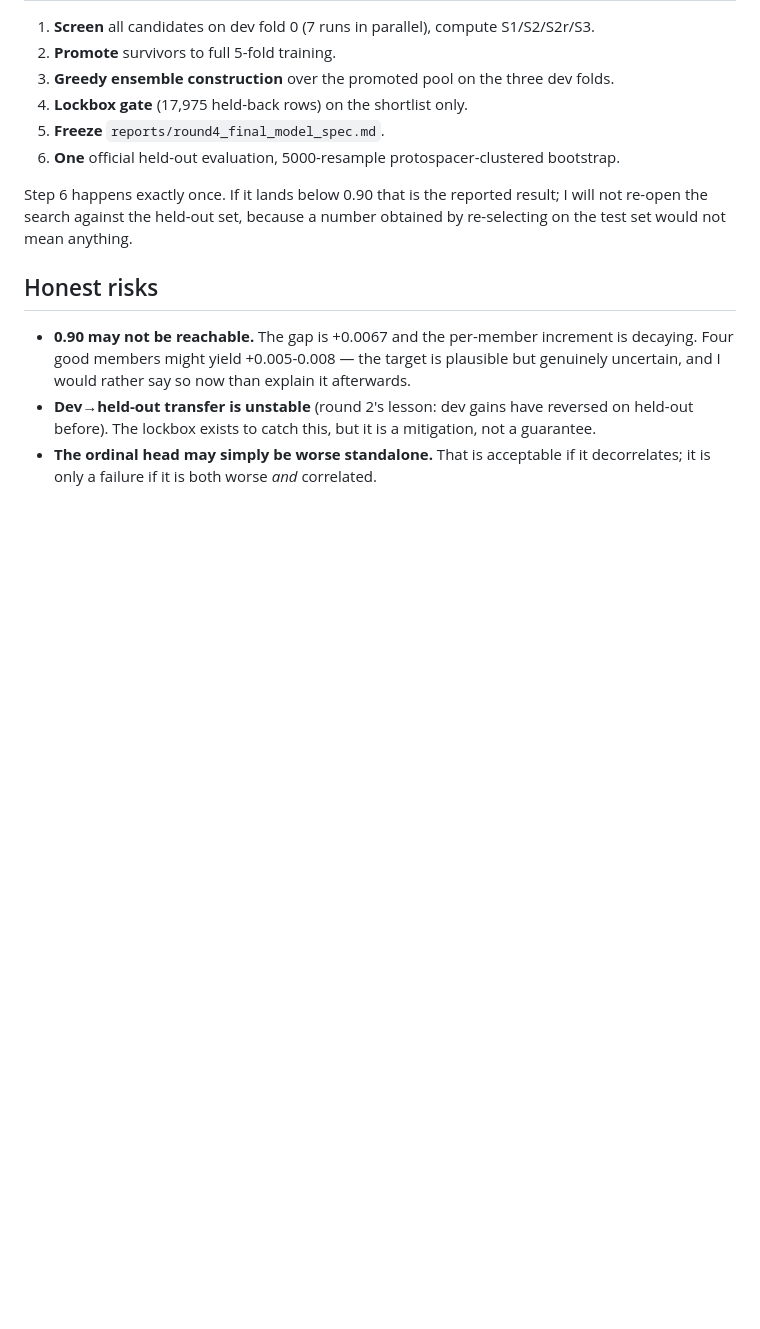
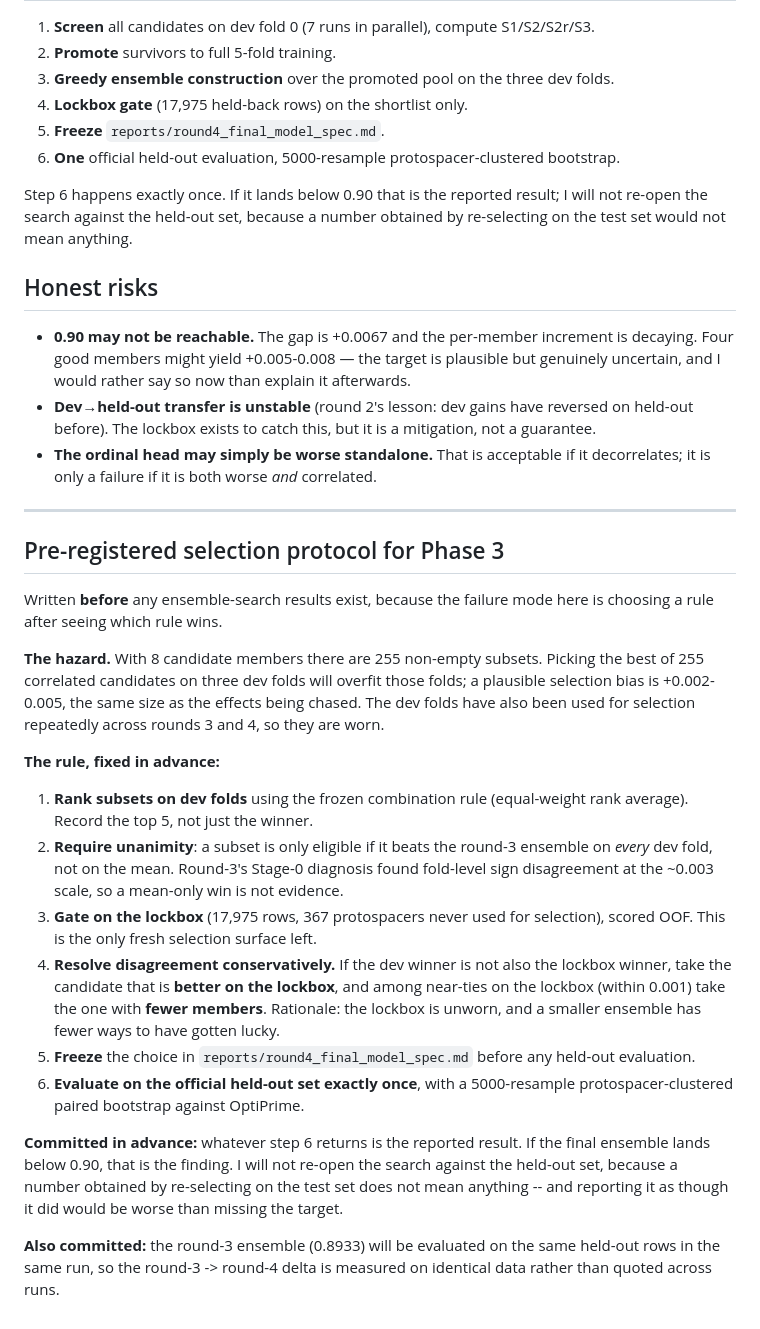
Before and after one commit to xhxuciedu/PEFormer, a Markdown page: reports/round4_plan_v2.md, the part around the change. Drawn GitHub-style; blank space fills up the shorter version.

Commit message:
Round 4: pre-register the Phase-3 selection protocol
Written before any ensemble-search results exist, because the failure mode is
choosing a rule after seeing which rule wins.

Fixes in advance: rank subsets on dev folds but require a subset to beat the
round-3 ensemble on every fold rather than on the mean (round-3 found fold-level
sign disagreement at the ~0.003 scale); gate on the OOF-scored lockbox, the only
unworn selection surface left; and on dev/lockbox disagreement prefer the
lockbox winner, breaking near-ties toward fewer members.

The hazard being guarded against is concrete: 8 members give 255 subsets, and
picking the best of 255 correlated candidates on three already-worn dev folds
carries a plausible +0.002-0.005 selection bias -- the size of the effects
being chased.

Committed in advance that whatever the single held-out evaluation returns is the
reported result, including a miss of the 0.90 target, since re-selecting against
the test set would produce a number that means nothing. Also committed to scoring
the round-3 ensemble on the same rows in the same run so the round-3 -> round-4
delta comes from identical data rather than being quoted across runs.

Co-Authored-By: Claude Sonnet 5 <noreply@anthropic.com>

```diff
--- a/reports/round4_plan_v2.md
+++ b/reports/round4_plan_v2.md
@@ -114,3 +114,44 @@ re-selecting on the test set would not mean anything.
   guarantee.
 - **The ordinal head may simply be worse standalone.** That is acceptable if it
   decorrelates; it is only a failure if it is both worse *and* correlated.
+
+---
+
+## Pre-registered selection protocol for Phase 3
+
+Written **before** any ensemble-search results exist, because the failure mode here is
+choosing a rule after seeing which rule wins.
+
+**The hazard.** With 8 candidate members there are 255 non-empty subsets. Picking the
+best of 255 correlated candidates on three dev folds will overfit those folds; a
+plausible selection bias is +0.002-0.005, the same size as the effects being chased.
+The dev folds have also been used for selection repeatedly across rounds 3 and 4, so
+they are worn.
+
+**The rule, fixed in advance:**
+
+1. **Rank subsets on dev folds** using the frozen combination rule (equal-weight rank
+   average). Record the top 5, not just the winner.
+2. **Require unanimity**: a subset is only eligible if it beats the round-3 ensemble
+   on *every* dev fold, not on the mean. Round-3's Stage-0 diagnosis found fold-level
+   sign disagreement at the ~0.003 scale, so a mean-only win is not evidence.
+3. **Gate on the lockbox** (17,975 rows, 367 protospacers never used for selection),
+   scored OOF. This is the only fresh selection surface left.
+4. **Resolve disagreement conservatively.** If the dev winner is not also the lockbox
+   winner, take the candidate that is **better on the lockbox**, and among near-ties
+   on the lockbox (within 0.001) take the one with **fewer members**. Rationale: the
+   lockbox is unworn, and a smaller ensemble has fewer ways to have gotten lucky.
+5. **Freeze** the choice in `reports/round4_final_model_spec.md` before any held-out
+   evaluation.
+6. **Evaluate on the official held-out set exactly once**, with a 5000-resample
+   protospacer-clustered paired bootstrap against OptiPrime.
+
+**Committed in advance:** whatever step 6 returns is the reported result. If the
+final ensemble lands below 0.90, that is the finding. I will not re-open the search
+against the held-out set, because a number obtained by re-selecting on the test set
+does not mean anything -- and reporting it as though it did would be worse than
+missing the target.
+
+**Also committed:** the round-3 ensemble (0.8933) will be evaluated on the same
+held-out rows in the same run, so the round-3 -> round-4 delta is measured on
+identical data rather than quoted across runs.
```
